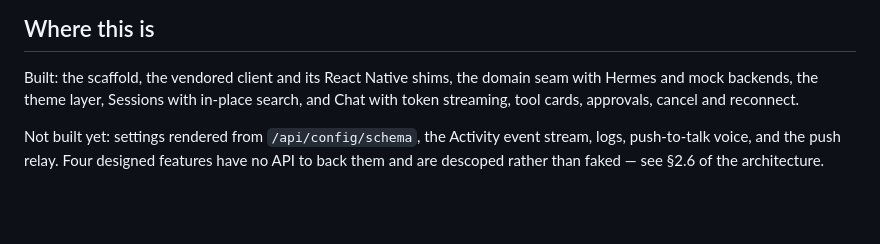
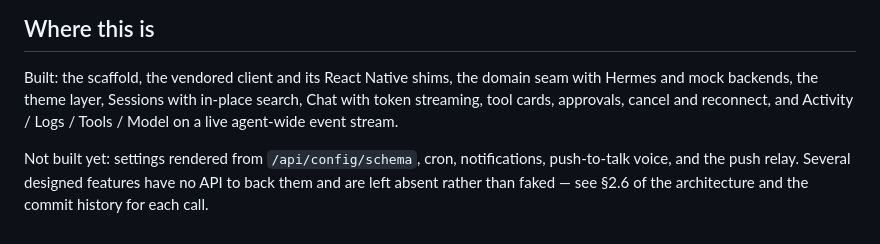
Before and after one commit to drewswinney/polyflow-agents, a Markdown page: README.md, the part around the change. Rendered like a GitHub page; blank space fills up the shorter version.

Commit message:
docs: record M5 as delivered
Co-Authored-By: Claude Opus 5 (1M context) <noreply@anthropic.com>

```diff
--- a/README.md
+++ b/README.md
@@ -85,10 +85,10 @@ vendored and why the desktop client is reference-only.
 
 Built: the scaffold, the vendored client and its React Native shims, the domain
 seam with Hermes and mock backends, the theme layer, Sessions with in-place
-search, and Chat with token streaming, tool cards, approvals, cancel and
-reconnect.
+search, Chat with token streaming, tool cards, approvals, cancel and reconnect,
+and Activity / Logs / Tools / Model on a live agent-wide event stream.
 
-Not built yet: settings rendered from `/api/config/schema`, the Activity event
-stream, logs, push-to-talk voice, and the push relay. Four designed features have
-no API to back them and are descoped rather than faked — see §2.6 of the
-architecture.
+Not built yet: settings rendered from `/api/config/schema`, cron, notifications,
+push-to-talk voice, and the push relay. Several designed features have no API to
+back them and are left absent rather than faked — see §2.6 of the architecture
+and the commit history for each call.
```
Also changed, not shown: docs/architecture.md (+2 -2 lines).
